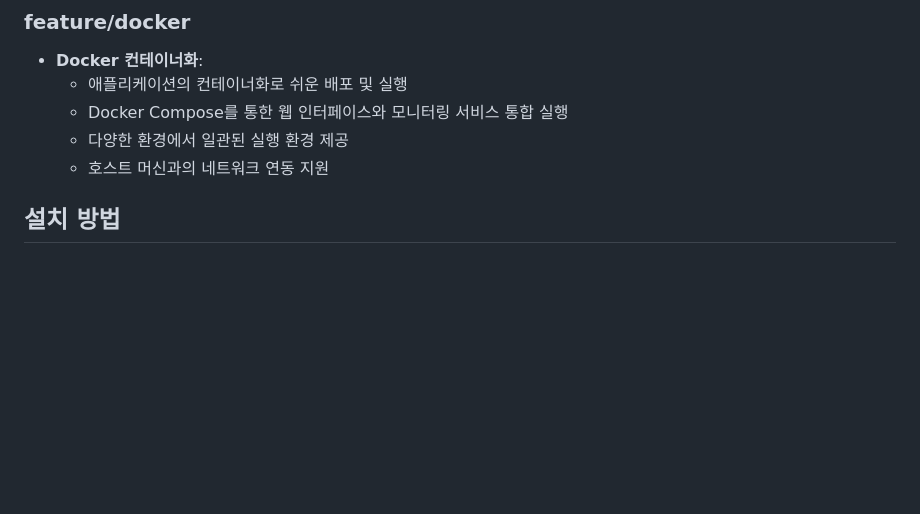
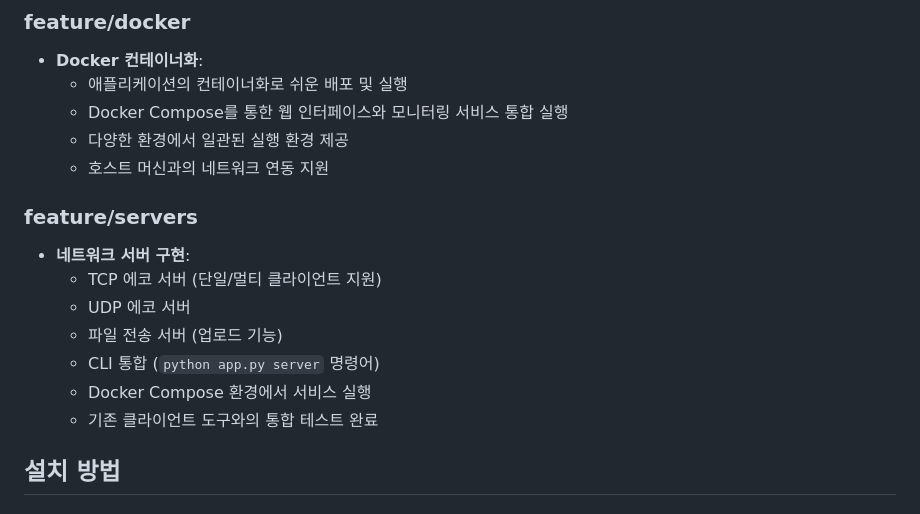
Before and after one commit to DevOpsLab-OZ/network_monitor, a Markdown page: README.md, the part around the change printed below. Rendered like a GitHub page; blank space fills up the shorter version.

```diff
--- a/README.md
+++ b/README.md
@@ -50,6 +50,15 @@ Python을 사용한 종합적인 네트워크 모니터링 도구입니다.
   - Docker Compose를 통한 웹 인터페이스와 모니터링 서비스 통합 실행
   - 다양한 환경에서 일관된 실행 환경 제공
   - 호스트 머신과의 네트워크 연동 지원
+
+### feature/servers
+- **네트워크 서버 구현**:
+  - TCP 에코 서버 (단일/멀티 클라이언트 지원)
+  - UDP 에코 서버
+  - 파일 전송 서버 (업로드 기능)
+  - CLI 통합 (`python app.py server` 명령어)
+  - Docker Compose 환경에서 서비스 실행
+  - 기존 클라이언트 도구와의 통합 테스트 완료
 
 ## 설치 방법
 
```
Also changed, not shown: other parts of README.md (+54 -0 lines).
